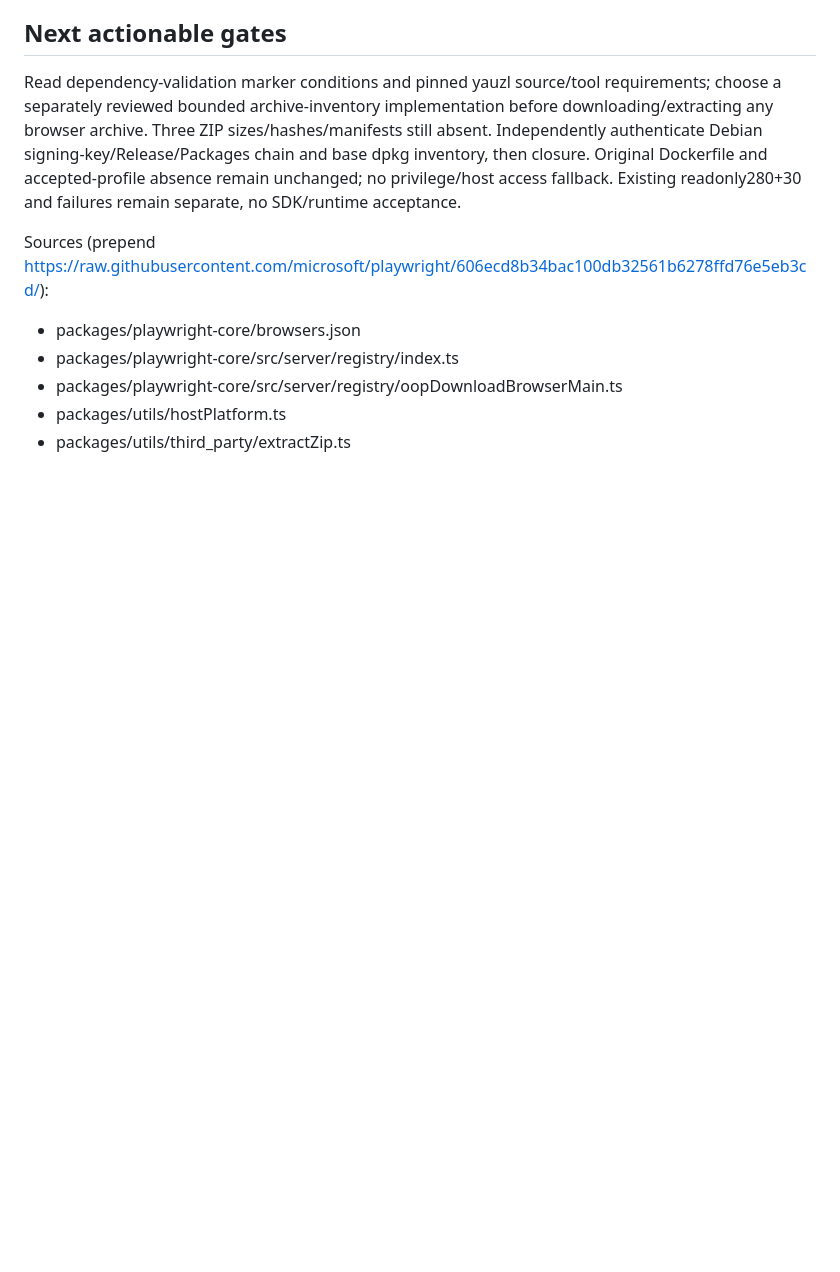
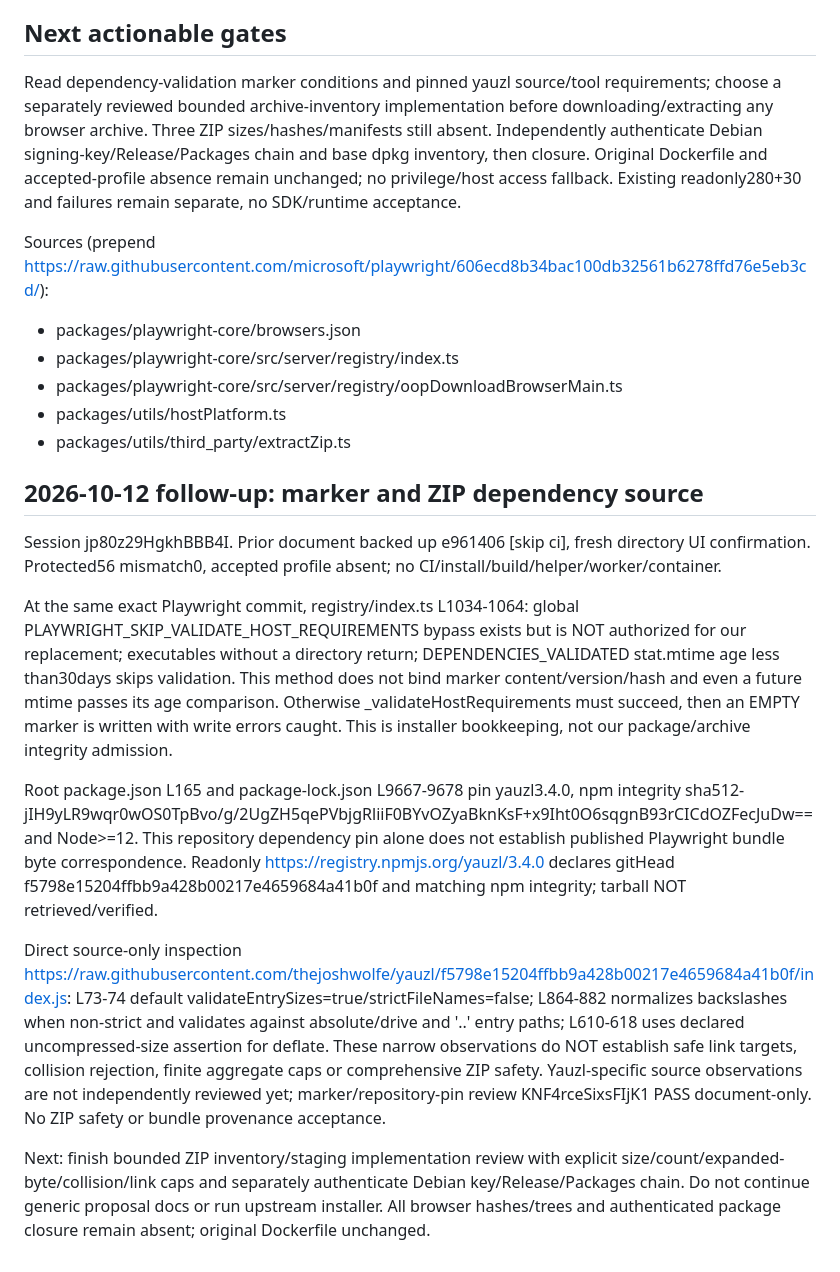
Before and after one commit to hgs011809-cmyk/secure-mobile-messenger-mvp, a Markdown page: experimental/owned-container-phase-lab/EXTRACTION_SOURCE_REVIEW.md, the part around the change. Rendered like a GitHub page; blank space fills up the shorter version.

```diff
--- a/experimental/owned-container-phase-lab/EXTRACTION_SOURCE_REVIEW.md
+++ b/experimental/owned-container-phase-lab/EXTRACTION_SOURCE_REVIEW.md
@@ -24,3 +24,15 @@ Sources (prepend https://raw.githubusercontent.com/microsoft/playwright/606ecd8b
 - packages/playwright-core/src/server/registry/oopDownloadBrowserMain.ts
 - packages/utils/hostPlatform.ts
 - packages/utils/third_party/extractZip.ts
+
+
+## 2026-10-12 follow-up: marker and ZIP dependency source
+Session jp80z29HgkhBBB4I. Prior document backed up e961406 [skip ci], fresh directory UI confirmation. Protected56 mismatch0, accepted profile absent; no CI/install/build/helper/worker/container.
+
+At the same exact Playwright commit, registry/index.ts L1034-1064: global PLAYWRIGHT_SKIP_VALIDATE_HOST_REQUIREMENTS bypass exists but is NOT authorized for our replacement; executables without a directory return; DEPENDENCIES_VALIDATED stat.mtime age less than30days skips validation. This method does not bind marker content/version/hash and even a future mtime passes its age comparison. Otherwise _validateHostRequirements must succeed, then an EMPTY marker is written with write errors caught. This is installer bookkeeping, not our package/archive integrity admission.
+
+Root package.json L165 and package-lock.json L9667-9678 pin yauzl3.4.0, npm integrity sha512-jIH9yLR9wqr0wOS0TpBvo/g/2UgZH5qePVbjgRliiF0BYvOZyaBknKsF+x9Iht0O6sqgnB93rCICdOZFecJuDw== and Node>=12. This repository dependency pin alone does not establish published Playwright bundle byte correspondence. Readonly https://registry.npmjs.org/yauzl/3.4.0 declares gitHead f5798e15204ffbb9a428b00217e4659684a41b0f and matching npm integrity; tarball NOT retrieved/verified.
+
+Direct source-only inspection https://raw.githubusercontent.com/thejoshwolfe/yauzl/f5798e15204ffbb9a428b00217e4659684a41b0f/index.js: L73-74 default validateEntrySizes=true/strictFileNames=false; L864-882 normalizes backslashes when non-strict and validates against absolute/drive and '..' entry paths; L610-618 uses declared uncompressed-size assertion for deflate. These narrow observations do NOT establish safe link targets, collision rejection, finite aggregate caps or comprehensive ZIP safety. Yauzl-specific source observations are not independently reviewed yet; marker/repository-pin review KNF4rceSixsFIjK1 PASS document-only. No ZIP safety or bundle provenance acceptance.
+
+Next: finish bounded ZIP inventory/staging implementation review with explicit size/count/expanded-byte/collision/link caps and separately authenticate Debian key/Release/Packages chain. Do not continue generic proposal docs or run upstream installer. All browser hashes/trees and authenticated package closure remain absent; original Dockerfile unchanged.
```
